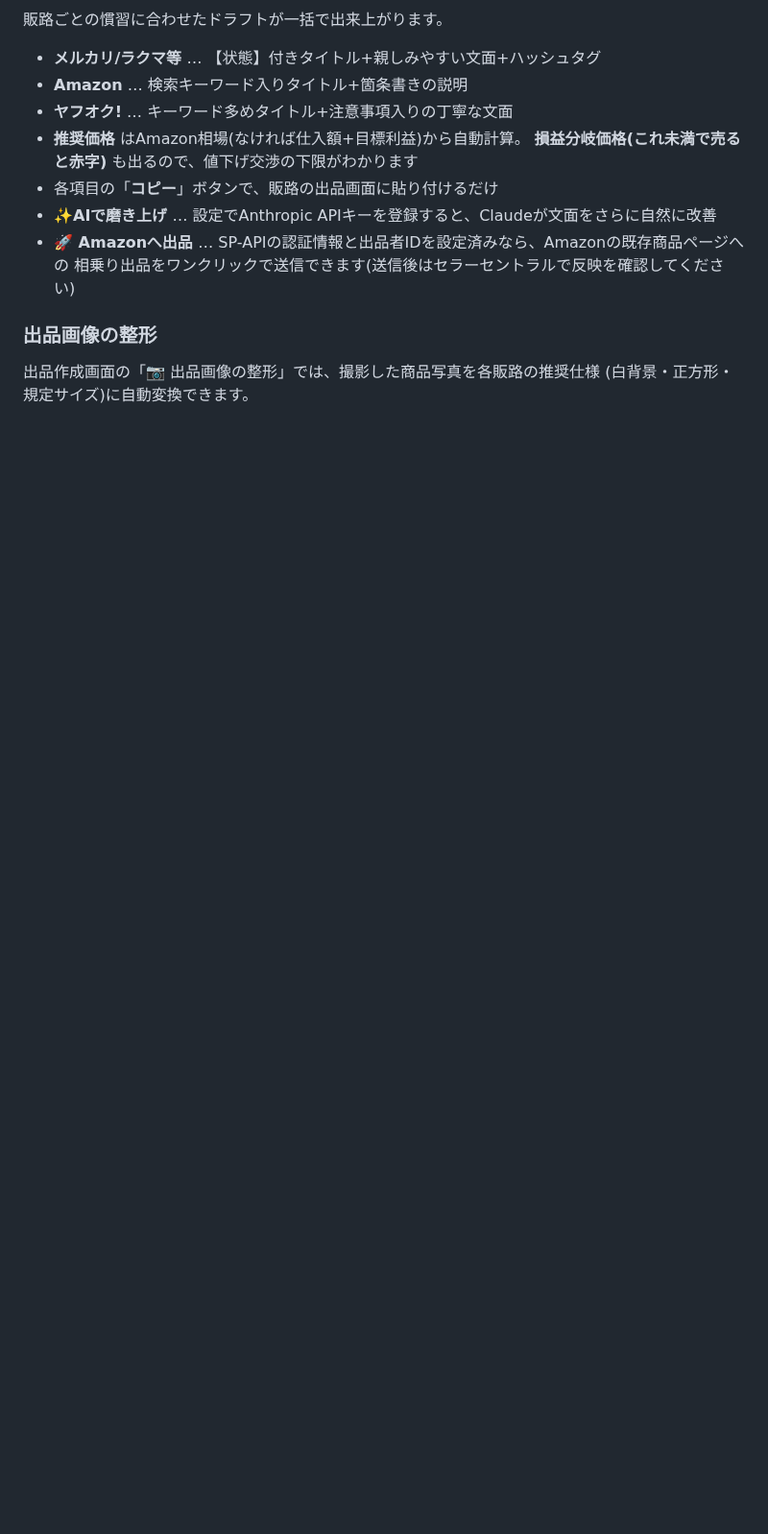
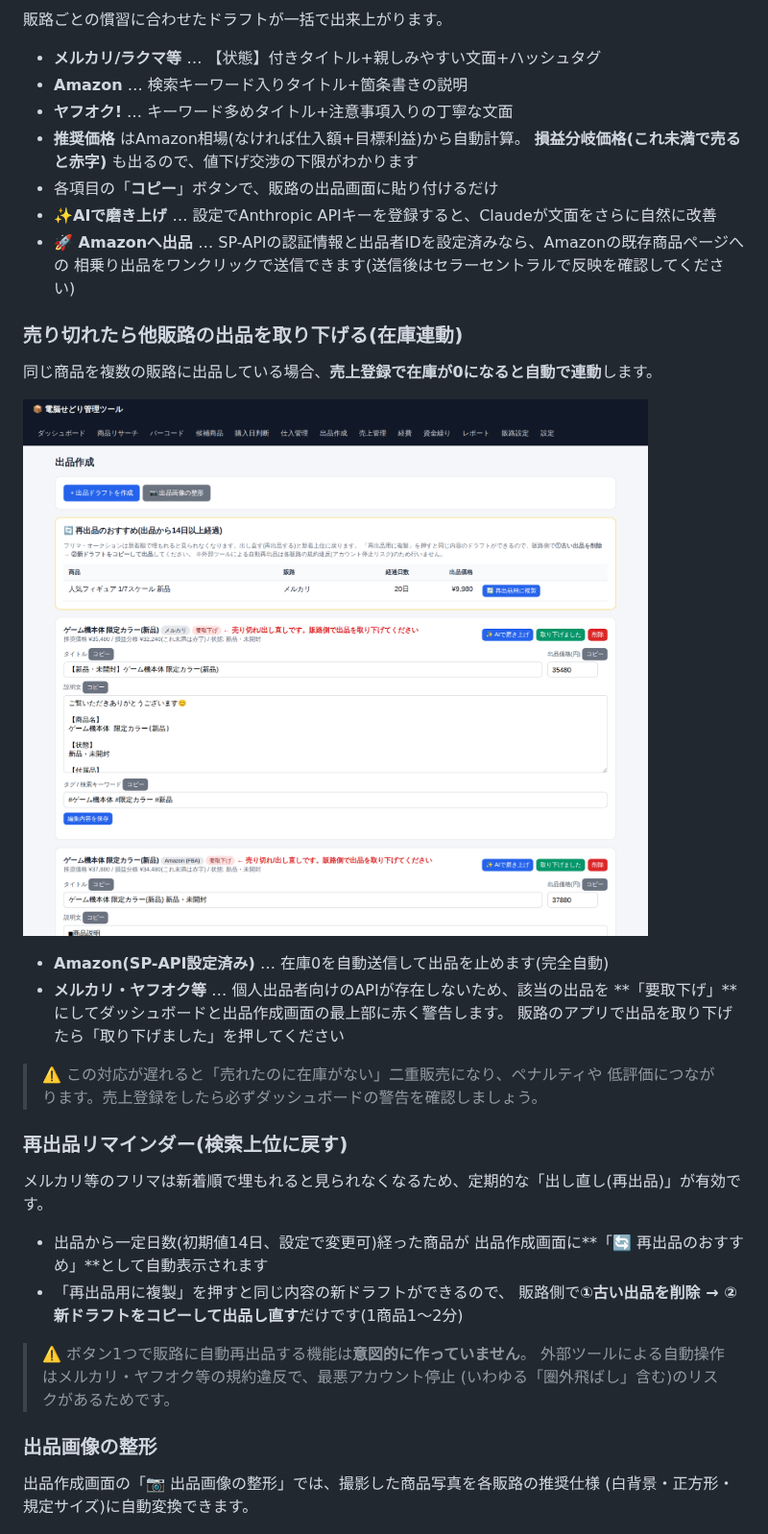
Before and after one commit to suganumata3522-pixel/-, a Markdown page: docs/MANUAL.md, the part around one of its changes. Shown at 96% size. GitHub-like rendering; pictures changed too: docs/images/19_sync.png (added); blank space fills up the shorter version.

```diff
--- a/docs/MANUAL.md
+++ b/docs/MANUAL.md
@@ -283,6 +283,33 @@ JAN付きの候補には「📈 価格履歴」ボタンが付きます。直近
 - **🚀 Amazonへ出品** … SP-APIの認証情報と出品者IDを設定済みなら、Amazonの既存商品ページへの
   相乗り出品をワンクリックで送信できます(送信後はセラーセントラルで反映を確認してください)
 
+### 売り切れたら他販路の出品を取り下げる(在庫連動)
+
+同じ商品を複数の販路に出品している場合、**売上登録で在庫が0になると自動で連動**します。
+
+![在庫連動と再出品](images/19_sync.png)
+
+- **Amazon(SP-API設定済み)** … 在庫0を自動送信して出品を止めます(完全自動)
+- **メルカリ・ヤフオク等** … 個人出品者向けのAPIが存在しないため、該当の出品を
+  **「要取下げ」**にしてダッシュボードと出品作成画面の最上部に赤く警告します。
+  販路のアプリで出品を取り下げたら「取り下げました」を押してください
+
+> ⚠️ この対応が遅れると「売れたのに在庫がない」二重販売になり、ペナルティや
+> 低評価につながります。売上登録をしたら必ずダッシュボードの警告を確認しましょう。
+
+### 再出品リマインダー(検索上位に戻す)
+
+メルカリ等のフリマは新着順で埋もれると見られなくなるため、定期的な「出し直し(再出品)」が有効です。
+
+- 出品から一定日数(初期値14日、設定で変更可)経った商品が
+  出品作成画面に**「🔄 再出品のおすすめ」**として自動表示されます
+- 「再出品用に複製」を押すと同じ内容の新ドラフトができるので、
+  販路側で**①古い出品を削除 → ②新ドラフトをコピーして出品し直す**だけです(1商品1〜2分)
+
+> ⚠️ ボタン1つで販路に自動再出品する機能は**意図的に作っていません**。
+> 外部ツールによる自動操作はメルカリ・ヤフオク等の規約違反で、最悪アカウント停止
+> (いわゆる「圏外飛ばし」含む)のリスクがあるためです。
+
 ### 出品画像の整形
 
 出品作成画面の「📷 出品画像の整形」では、撮影した商品写真を各販路の推奨仕様
```
Also changed, not shown: other parts of docs/MANUAL.md (+6 -0 lines), README.md (+2 -0 lines), docs/images/01_dashboard.png, 8 other files.
